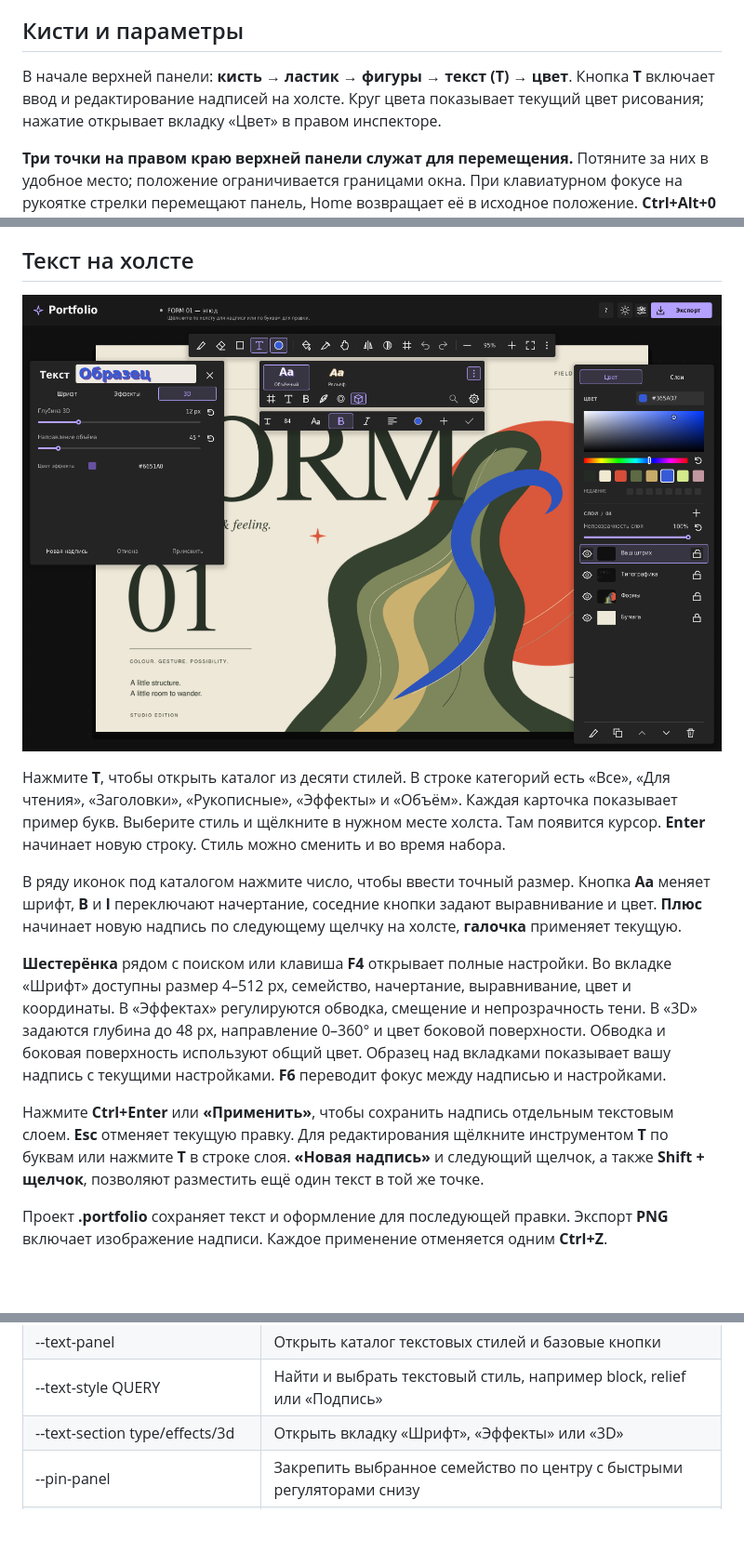
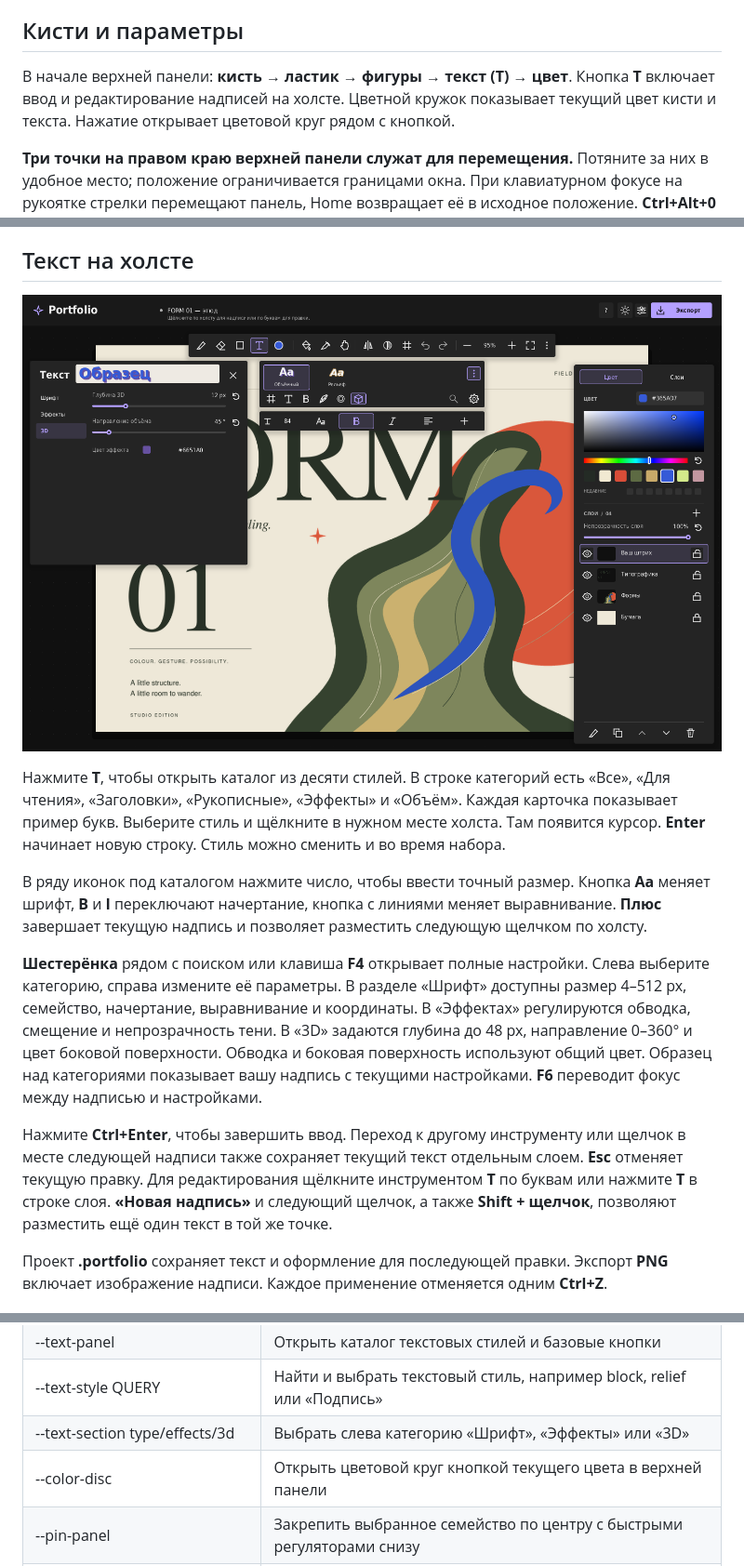
Before and after one commit to GBB-C2/Portfolio, a Markdown page: docs/USER_GUIDE_RU.md, 3 parts joined by grey strips. Shown at 93% size. Drawn GitHub-style; pictures changed too: previews/Portfolio_Text_Properties.png; blank space fills up the shorter version.

Commit message:
Перестроить свойства текста и добавить цветовой круг в верхнюю панель

```diff
--- a/docs/USER_GUIDE_RU.md
+++ b/docs/USER_GUIDE_RU.md
@@ -36,7 +36,7 @@
 
 ## Кисти и параметры
 
-В начале верхней панели: **кисть → ластик → фигуры → текст (T) → цвет**. Кнопка **T** включает ввод и редактирование надписей на холсте. Круг цвета показывает текущий цвет рисования; нажатие открывает вкладку «Цвет» в правом инспекторе.
+В начале верхней панели: **кисть → ластик → фигуры → текст (T) → цвет**. Кнопка **T** включает ввод и редактирование надписей на холсте. Цветной кружок показывает текущий цвет кисти и текста. Нажатие открывает цветовой круг рядом с кнопкой.
 
 **Три точки на правом краю верхней панели служат для перемещения.** Потяните за них в удобное место; положение ограничивается границами окна. При клавиатурном фокусе на рукоятке стрелки перемещают панель, Home возвращает её в исходное положение. **Ctrl+Alt+0** возвращает на место верхнюю панель и закреплённый выбор инструментов.
 
@@ -92,11 +92,11 @@ Shift ограничивает примитивы: линия — шагом 45
 
 Нажмите **T**, чтобы открыть каталог из десяти стилей. В строке категорий есть «Все», «Для чтения», «Заголовки», «Рукописные», «Эффекты» и «Объём». Каждая карточка показывает пример букв. Выберите стиль и щёлкните в нужном месте холста. Там появится курсор. **Enter** начинает новую строку. Стиль можно сменить и во время набора.
 
-В ряду иконок под каталогом нажмите число, чтобы ввести точный размер. Кнопка **Aa** меняет шрифт, **B** и **I** переключают начертание, соседние кнопки задают выравнивание и цвет. **Плюс** начинает новую надпись по следующему щелчку на холсте, **галочка** применяет текущую.
+В ряду иконок под каталогом нажмите число, чтобы ввести точный размер. Кнопка **Aa** меняет шрифт, **B** и **I** переключают начертание, кнопка с линиями меняет выравнивание. **Плюс** завершает текущую надпись и позволяет разместить следующую щелчком по холсту.
 
-**Шестерёнка** рядом с поиском или клавиша **F4** открывает полные настройки. Во вкладке «Шрифт» доступны размер 4–512 px, семейство, начертание, выравнивание, цвет и координаты. В «Эффектах» регулируются обводка, смещение и непрозрачность тени. В «3D» задаются глубина до 48 px, направление 0–360° и цвет боковой поверхности. Обводка и боковая поверхность используют общий цвет. Образец над вкладками показывает вашу надпись с текущими настройками. **F6** переводит фокус между надписью и настройками.
+**Шестерёнка** рядом с поиском или клавиша **F4** открывает полные настройки. Слева выберите категорию, справа измените её параметры. В разделе «Шрифт» доступны размер 4–512 px, семейство, начертание, выравнивание и координаты. В «Эффектах» регулируются обводка, смещение и непрозрачность тени. В «3D» задаются глубина до 48 px, направление 0–360° и цвет боковой поверхности. Обводка и боковая поверхность используют общий цвет. Образец над категориями показывает вашу надпись с текущими настройками. **F6** переводит фокус между надписью и настройками.
 
-Нажмите **Ctrl+Enter** или **«Применить»**, чтобы сохранить надпись отдельным текстовым слоем. **Esc** отменяет текущую правку. Для редактирования щёлкните инструментом **T** по буквам или нажмите **T** в строке слоя. **«Новая надпись»** и следующий щелчок, а также **Shift + щелчок**, позволяют разместить ещё один текст в той же точке.
+Нажмите **Ctrl+Enter**, чтобы завершить ввод. Переход к другому инструменту или щелчок в месте следующей надписи также сохраняет текущий текст отдельным слоем. **Esc** отменяет текущую правку. Для редактирования щёлкните инструментом **T** по буквам или нажмите **T** в строке слоя. **«Новая надпись»** и следующий щелчок, а также **Shift + щелчок**, позволяют разместить ещё один текст в той же точке.
 
 Проект **.portfolio** сохраняет текст и оформление для последующей правки. Экспорт **PNG** включает изображение надписи. Каждое применение отменяется одним **Ctrl+Z**.
 
@@ -317,7 +323,8 @@ Rust сохраняет frame.ppm и text.json; Python-скрипт с Pillow с
 | --brush-scroll PX | Прокрутить ленту вариантов к позиции в логических пикселях; границы ограничиваются содержимым |
 | --text-panel | Открыть каталог текстовых стилей и базовые кнопки |
 | --text-style QUERY | Найти и выбрать текстовый стиль, например block, relief или «Подпись» |
-| --text-section type/effects/3d | Открыть вкладку «Шрифт», «Эффекты» или «3D» |
+| --text-section type/effects/3d | Выбрать слева категорию «Шрифт», «Эффекты» или «3D» |
+| --color-disc | Открыть цветовой круг кнопкой текущего цвета в верхней панели |
 | --pin-panel | Закрепить выбранное семейство по центру с быстрыми регуляторами снизу |
 | --toolbar-offset DX,DY | Перетащить верхнюю панель реальным жестом на заданный логический сдвиг |
 | --chooser-offset DX,DY | Перетащить закреплённый выбор вместе с быстрыми регуляторами; требует --pin-panel |
```
Also changed, not shown: other parts of docs/USER_GUIDE_RU.md (+7 -1 lines), START_HERE_RU.md (+6 -4 lines), docs/VALIDATION.md (+7 -0 lines), previews/Portfolio_Color_Disc.png (added), previews/Portfolio_Text_Catalog.png, 9 other files.
